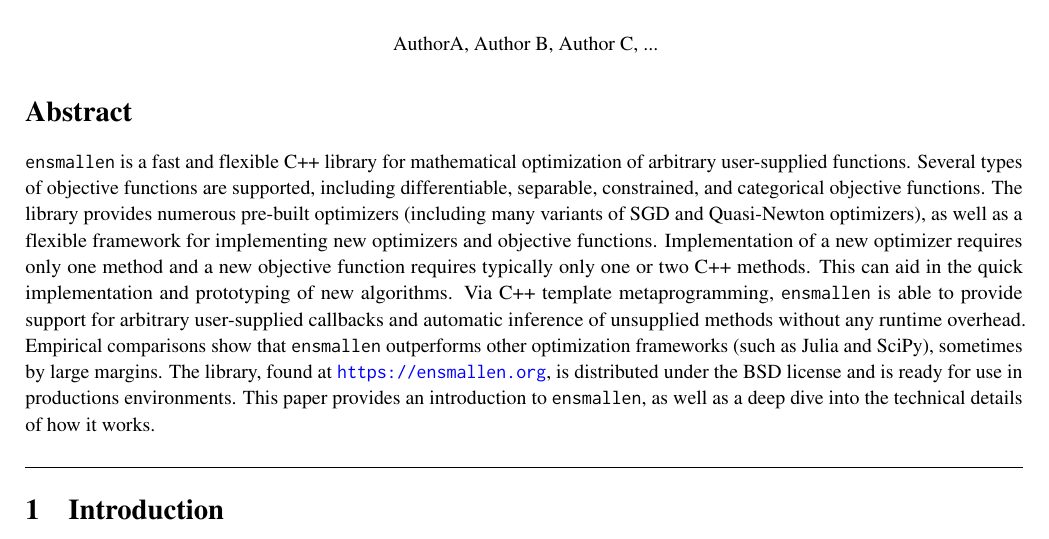
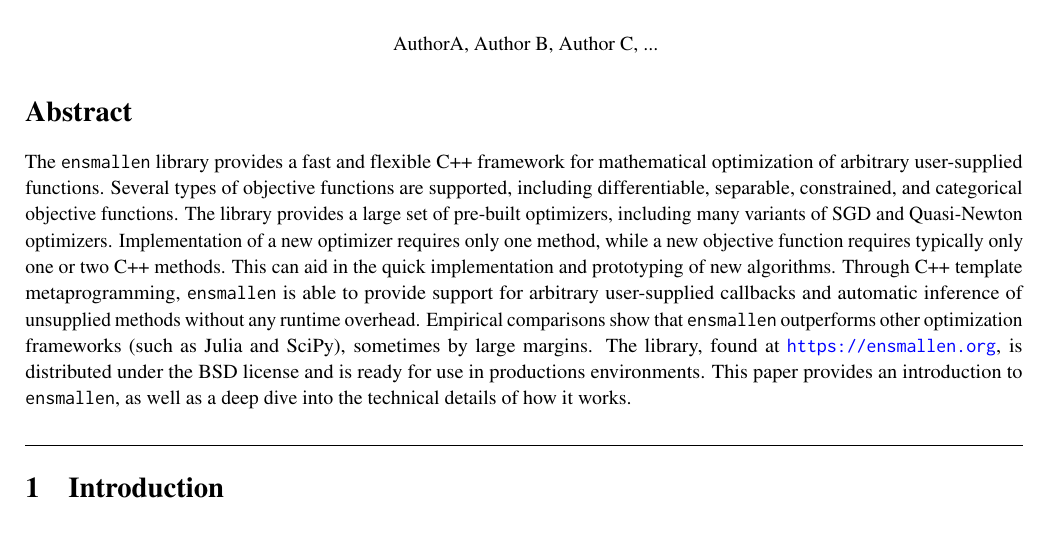
Before and after one commit to rcurtin/ensmallen_tr, a LaTeX document (paper.tex): part of page 1 of 25, cut so that both start at the same text. Compiled offline with pdfLaTeX.

Commit message:
reworked abstract to increase delta

```diff
--- a/paper.tex
+++ b/paper.tex
@@ -66,16 +66,16 @@
 \end{center}
 
 \section*{Abstract}
-{\tt ensmallen} is a fast and flexible C++ library for mathematical optimization
-of arbitrary user-supplied functions.  Several types of objective functions are
-supported, including differentiable, separable, constrained, and categorical
-objective functions.  The library provides numerous pre-built optimizers
-(including many variants of SGD and Quasi-Newton optimizers), as well as a
-flexible framework for implementing new optimizers and objective functions.
-Implementation of a new optimizer requires only one method and a new objective
-function requires typically only one or two C++ methods.  This can aid in the
-quick implementation and prototyping of new algorithms.  Via C++ template
-metaprogramming, {\tt ensmallen} is able to provide support for arbitrary
+The {\tt ensmallen} library provides a fast and flexible C++ framework
+for mathematical optimization of arbitrary user-supplied functions.
+Several types of objective functions are supported, including differentiable,
+separable, constrained, and categorical objective functions.
+The library provides a large set of pre-built optimizers,
+including many variants of SGD and Quasi-Newton optimizers.
+Implementation of a new optimizer requires only one method,
+while a new objective function requires typically only one or two C++ methods.
+This can aid in the quick implementation and prototyping of new algorithms.
+Through C++ template metaprogramming, {\tt ensmallen} is able to provide support for arbitrary
 user-supplied callbacks and automatic inference of unsupplied methods without
 any runtime overhead.  Empirical comparisons show that {\tt ensmallen}
 outperforms other optimization frameworks (such as Julia and SciPy), sometimes
```
